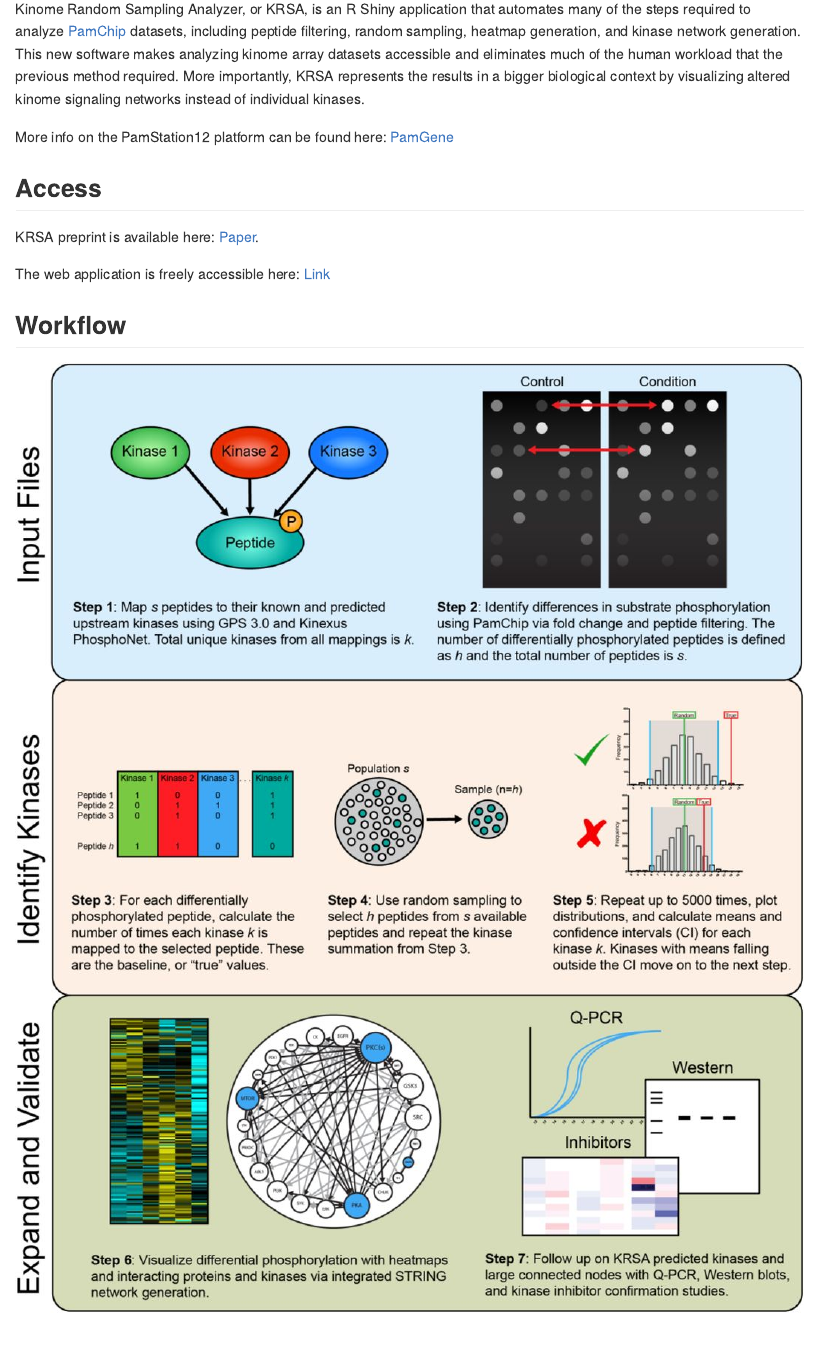
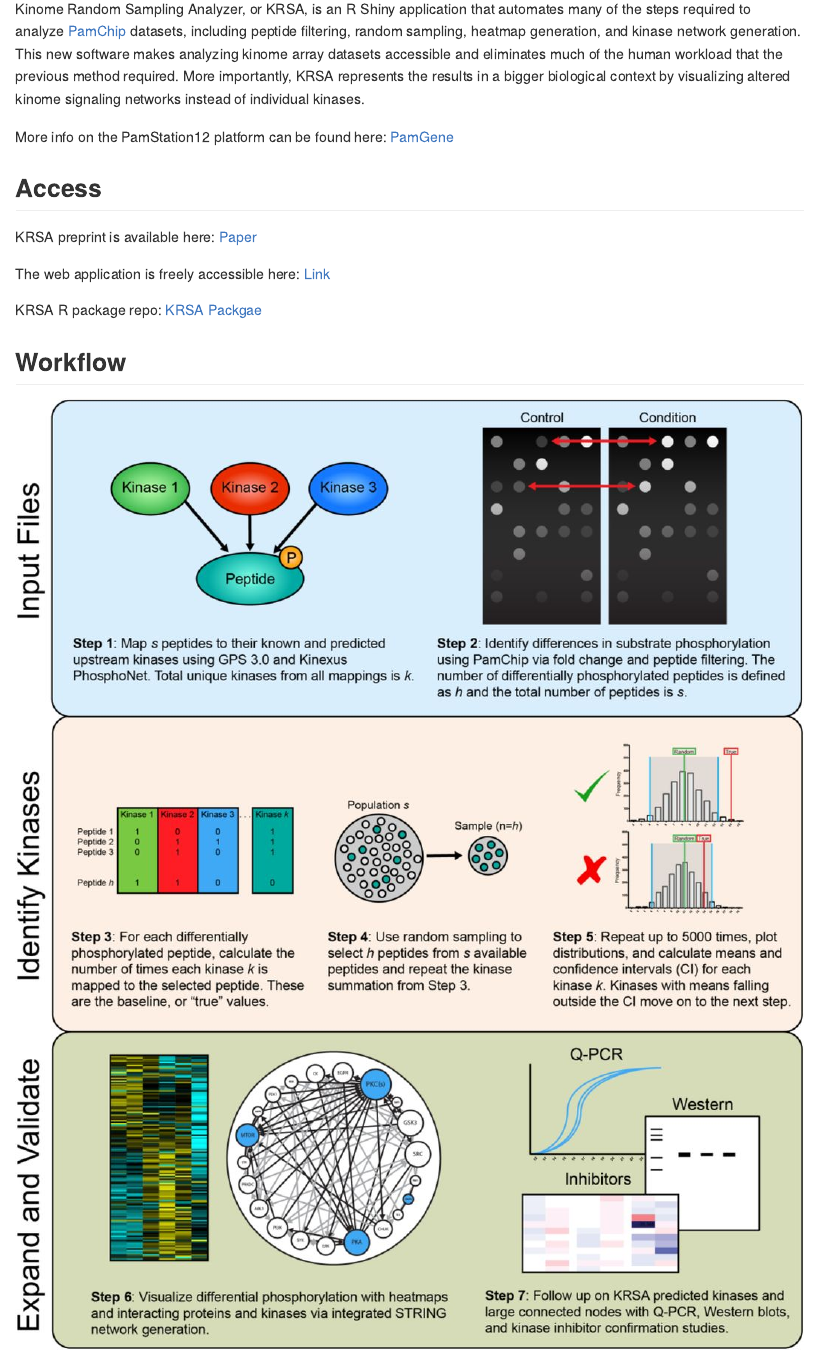
Before and after one commit to CogDisResLab/KRSA_App, an R Markdown document (README.Rmd): the page in a window 1100 px wide, from 90 px down. The pictures show the output file README.md that the author committed with the source, drawn offline in the style of GitHub.

Commit message:
more info in README

```diff
--- a/README.Rmd
+++ b/README.Rmd
@@ -16,9 +16,11 @@ More info on the PamStation12 platform can be found here: [PamGene]("https://pam
 
 ## Access
 
-KRSA preprint is available here: [Paper]("https://www.biorxiv.org/content/10.1101/2020.08.26.268581v1").
+KRSA preprint is available here: [Paper]("https://www.biorxiv.org/content/10.1101/2020.08.26.268581v1")
 
 The web application is freely accessible here: [Link]("")
+
+KRSA R package repo: [KRSA Packgae]("https://github.com/kalganem/KRSA")
 
 
 
```
Also changed, not shown: README.md.
